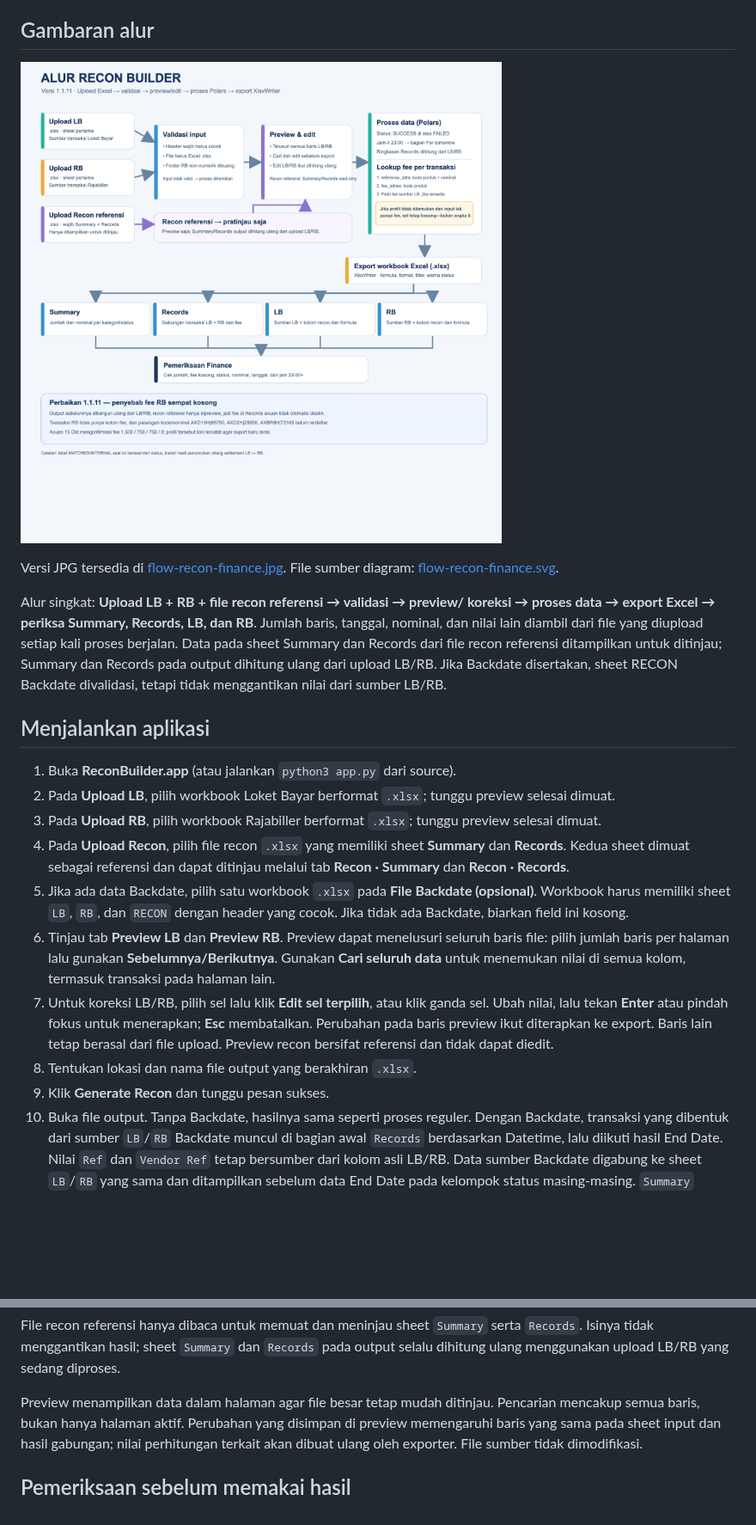
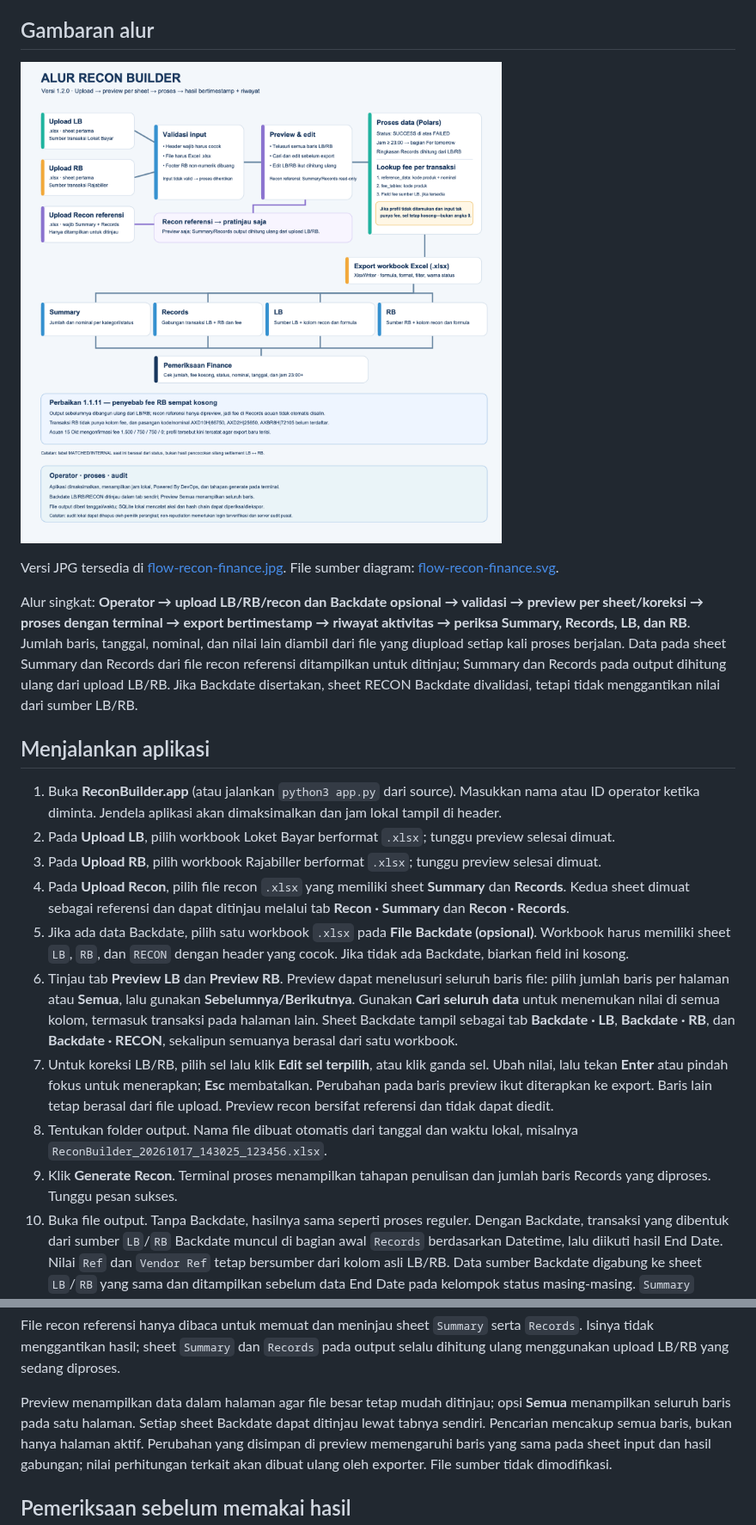
Before and after one commit to thole1808/finance-topik-excel-split-export-recon, a Markdown page: docs/PANDUAN_FINANCE.md, 2 parts joined by grey strips. Shown at 86% size. Drawn GitHub-style; pictures changed too: docs/flow-recon-finance.png; blank space fills up the shorter version.

```diff
--- a/docs/PANDUAN_FINANCE.md
+++ b/docs/PANDUAN_FINANCE.md
@@ -10,8 +10,9 @@ memeriksa hasil export. Aplikasi hanya memproses workbook Excel `.xlsx`.
 Versi JPG tersedia di [flow-recon-finance.jpg](flow-recon-finance.jpg).
 File sumber diagram: [flow-recon-finance.svg](flow-recon-finance.svg).
 
-Alur singkat: **Upload LB + RB + file recon referensi → validasi → preview/
-koreksi → proses data → export Excel → periksa Summary, Records, LB, dan RB**.
+Alur singkat: **Operator → upload LB/RB/recon dan Backdate opsional → validasi →
+preview per sheet/koreksi → proses dengan terminal → export bertimestamp →
+riwayat aktivitas → periksa Summary, Records, LB, dan RB**.
 Jumlah baris, tanggal, nominal, dan nilai lain diambil dari file yang diupload
 setiap kali proses berjalan. Data pada sheet Summary dan Records dari file recon
 referensi ditampilkan untuk ditinjau; Summary dan Records pada output dihitung
@@ -21,6 +22,8 @@ divalidasi, tetapi tidak menggantikan nilai dari sumber LB/RB.
 ## Menjalankan aplikasi
 
 1. Buka **ReconBuilder.app** (atau jalankan `python3 app.py` dari source).
+   Masukkan nama atau ID operator ketika diminta. Jendela aplikasi akan
+   dimaksimalkan dan jam lokal tampil di header.
 2. Pada **Upload LB**, pilih workbook Loket Bayar berformat `.xlsx`; tunggu
    preview selesai dimuat.
 3. Pada **Upload RB**, pilih workbook Rajabiller berformat `.xlsx`; tunggu
@@ -32,16 +35,20 @@ divalidasi, tetapi tidak menggantikan nilai dari sumber LB/RB.
    (opsional)**. Workbook harus memiliki sheet `LB`, `RB`, dan `RECON` dengan
    header yang cocok. Jika tidak ada Backdate, biarkan field ini kosong.
 6. Tinjau tab **Preview LB** dan **Preview RB**. Preview dapat menelusuri
-   seluruh baris file: pilih jumlah baris per halaman lalu gunakan
+   seluruh baris file: pilih jumlah baris per halaman atau **Semua**, lalu gunakan
    **Sebelumnya/Berikutnya**. Gunakan **Cari seluruh data** untuk menemukan
    nilai di semua kolom, termasuk transaksi pada halaman lain.
+   Sheet Backdate tampil sebagai tab **Backdate · LB**, **Backdate · RB**, dan
+   **Backdate · RECON**, sekalipun semuanya berasal dari satu workbook.
 7. Untuk koreksi LB/RB, pilih sel lalu klik **Edit sel terpilih**, atau klik
    ganda sel. Ubah nilai, lalu tekan **Enter** atau pindah fokus untuk
    menerapkan; **Esc** membatalkan. Perubahan pada baris preview ikut
    diterapkan ke export. Baris lain tetap berasal dari file upload.
    Preview recon bersifat referensi dan tidak dapat diedit.
-8. Tentukan lokasi dan nama file output yang berakhiran `.xlsx`.
-9. Klik **Generate Recon** dan tunggu pesan sukses.
+8. Tentukan folder output. Nama file dibuat otomatis dari tanggal dan waktu
+   lokal, misalnya `ReconBuilder_20261017_143025_123456.xlsx`.
+9. Klik **Generate Recon**. Terminal proses menampilkan tahapan penulisan dan
+   jumlah baris Records yang diproses. Tunggu pesan sukses.
 10. Buka file output. Tanpa Backdate, hasilnya sama seperti proses reguler.
     Dengan Backdate, transaksi yang dibentuk dari sumber `LB`/`RB` Backdate
     muncul di bagian awal `Records` berdasarkan Datetime, lalu diikuti hasil
@@ -148,7 +180,9 @@ File recon referensi hanya dibaca untuk memuat dan meninjau sheet `Summary`
 serta `Records`. Isinya tidak menggantikan hasil; sheet `Summary` dan `Records`
 pada output selalu dihitung ulang menggunakan upload LB/RB yang sedang diproses.
 
-Preview menampilkan data dalam halaman agar file besar tetap mudah ditinjau.
+Preview menampilkan data dalam halaman agar file besar tetap mudah ditinjau;
+opsi **Semua** menampilkan seluruh baris pada satu halaman. Setiap sheet
+Backdate dapat ditinjau lewat tabnya sendiri.
 Pencarian mencakup semua baris, bukan hanya halaman aktif. Perubahan yang
 disimpan di preview memengaruhi baris yang sama pada sheet input dan hasil
 gabungan; nilai perhitungan terkait akan dibuat ulang oleh exporter. File
```
Also changed, not shown: other parts of docs/PANDUAN_FINANCE.md (+25 -0 lines), README.md (+14 -3 lines), docs/VERSI_DAN_KONTEKS_AGENT.md (+39 -5 lines), docs/flow-recon-finance.jpg, 6 other files.
